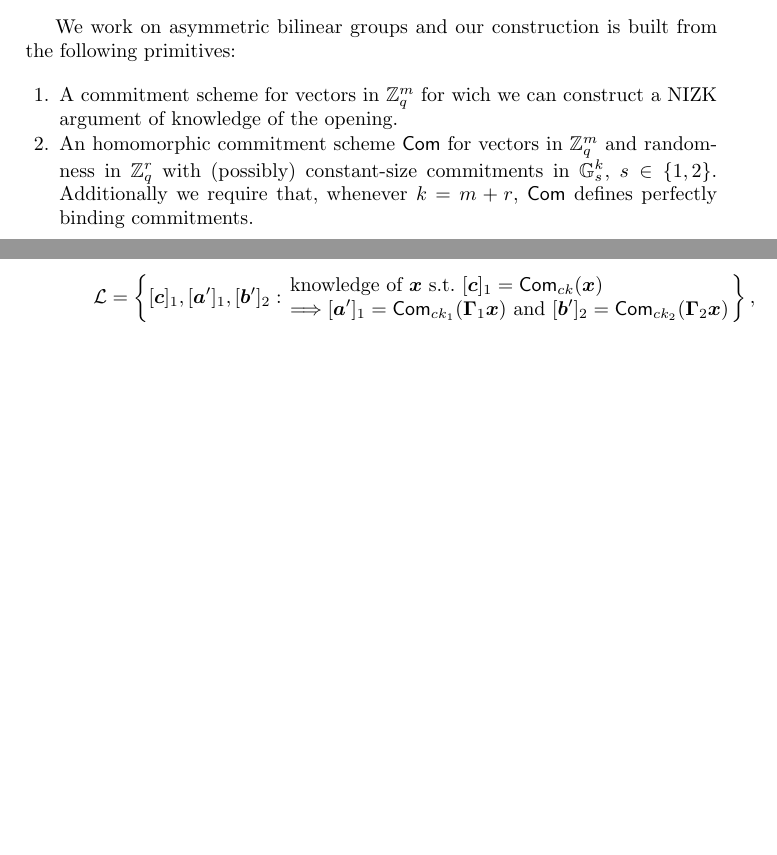
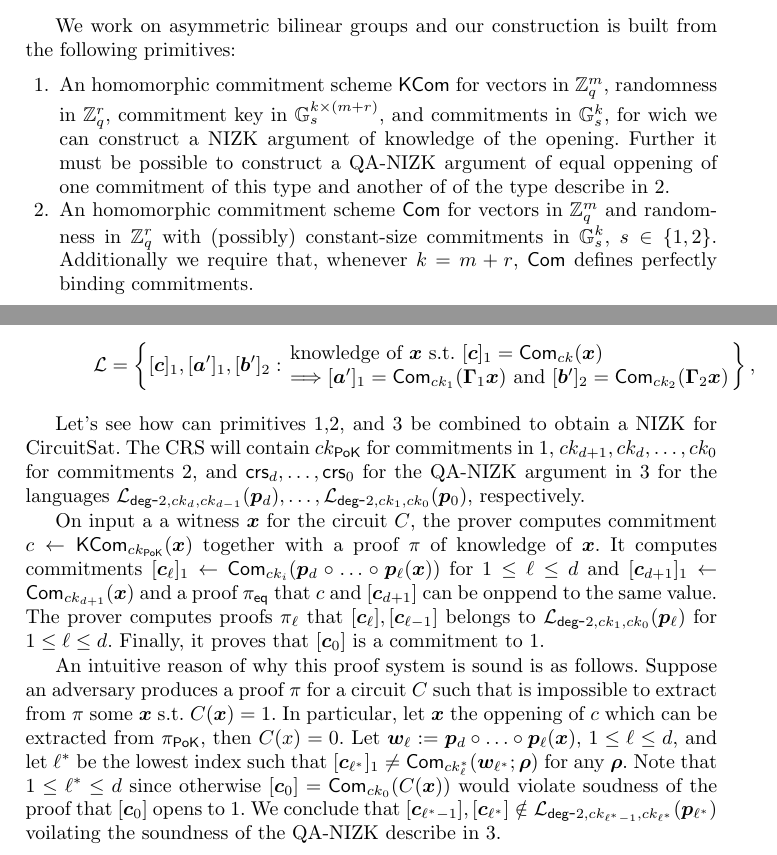
Before and after one commit to 4l0n50/circuit-nizk, a LaTeX thesis (main-circuit-nizk.tex, which reads intro/intro.tex): two parts of pages 1 and 2 of 4 before the commit and two parts of pages 1 and 2 of 5 after it, joined at a grey line, cut so that both start at the same text, the shorter picture padded with empty space. Compiled offline with pdfLaTeX.

Commit message:
cambios pc pega

```diff
--- a/intro/intro.tex
+++ b/intro/intro.tex
@@ -30,7 +30,7 @@ $$
 
 We work on asymmetric bilinear groups and our construction is built from the following primitives:
 \begin{enumerate}
-\item A commitment scheme for vectors in $\Z_q^m$ for wich we can construct a NIZK argument of knowledge of the opening.
+\item An homomorphic commitment scheme $\mathsf{KCom}$ for vectors in $\Z_q^m$, randomness in $\Z_q^r$, commitment key in $\GG_s^{k\times(m+r)}$, and commitments in $\GG_s^k$, for wich we can construct a NIZK argument of knowledge of the opening. Further it must be possible to construct a QA-NIZK argument of equal oppening of one commitment of this type and another of of the type describe in 2.
 \item An homomorphic commitment scheme $\Com$ for vectors in $\Z_q^m$ and randomness in $\Z_q^r$ with (possibly) constant-size commitments in $\GG_s^k$, $s\in\{1,2\}$. Additionally we require that, whenever $k=m+r$, $\Com$ defines perfectly binding commitments.
 \item A QA-NIZK argument for the following language
 $$
@@ -79,6 +79,13 @@ $$
 $$
 \end{enumerate}
 \end{enumerate}
+
+Let's see how can primitives 1,2, and 3 be combined to obtain a NIZK for CircuitSat. The CRS will contain $ck_\mathsf{PoK}$ for commitments in 1, $ck_{d+1},ck_{d},\ldots,ck_0$ for commitments 2, and $\mathsf{crs}_d,\ldots,\mathsf{crs}_0$ for the QA-NIZK argument in 3 for the languages $\mathcal{L}_{\mathsf{deg}\mbox{-}2,ck_d,ck_{d-1}}(\vecb{p}_d),\ldots,\mathcal{L}_{\mathsf{deg}\mbox{-}2,ck_1,ck_0}(\vecb{p}_0)$, respectively.
+
+On input a a witness $\vecb{x}$ for the circuit $C$, the prover computes commitment $c\gets\mathsf{KCom}_{ck_\mathsf{PoK}}(\vecb{x})$ together with a proof $\pi$ of knowledge of $\vecb{x}$. It computes commitments $[\vecb{c}_\ell]_1\gets\Com_{ck_i}(\vecb{p}_d\circ\ldots\circ\vecb{p}_\ell(\vecb{x}))$ for $1\leq \ell\leq d$ and $[\vecb{c}_{d+1}]_1\gets\Com_{ck_{d+1}}(\vecb{x})$ and a proof $\pi_\mathsf{eq}$ that $c$ and $[\vecb{c}_{d+1}]$ can be onppend to the same value. The prover computes proofs $\pi_\ell$ that $[\vecb{c}_\ell],[\vecb{c}_{\ell-1}]$ belongs to $\mathcal{L}_{\mathsf{deg}\mbox{-}2,ck_1,ck_0}(\vecb{p}_\ell)$ for $1\leq\ell\leq d$. Finally, it proves that $[\vecb{c}_0]$ is a commitment to 1.
+
+An intuitive reason of why this proof system is sound is as follows. Suppose an adversary produces a proof $\pi$ for a circuit $C$ such that is impossible to extract from $\pi$ some $\vecb{x}$ s.t.~$C(\vecb{x})=1$. In particular, let $\vecb{x}$ the oppening of $c$ which can be extracted from $\pi_\mathsf{PoK}$, then $C(x)=0$. Let $\vecb{w}_\ell := \vecb{p}_d\circ\ldots\circ \vecb{p}_\ell(\vecb{x})$, $1\leq\ell\leq d$, and let $\ell^*$ be the lowest index such that $[\vecb{c}_{\ell^*}]_1\neq\Com_{ck_\ell^*}(\vecb{w}_{\ell^*};\vecb{\rho})$ for any $\vecb{\rho}$. Note that $1\leq\ell^*\leq d$ since otherwise $[\vecb{c}_0]=\Com_{ck_0}(C(\vecb{x}))$ would violate soudness of the proof that $[\vecb{c}_0]$ opens to 1. We conclude that $[\vecb{c}_{\ell^*-1}],[\vecb{c}_{\ell^*}]\notin\mathcal{L}_{\mathsf{deg}\mbox{-}2,ck_{\ell^*-1},ck_{\ell^*}}(\vecb{p}_{\ell^*})$ voilating the soundness of the QA-NIZK describe in 3.
+
 
 \section{Technical Overview}
 
```
Also changed, not shown: main-circuit-nizk.pdf, 3 other files.
